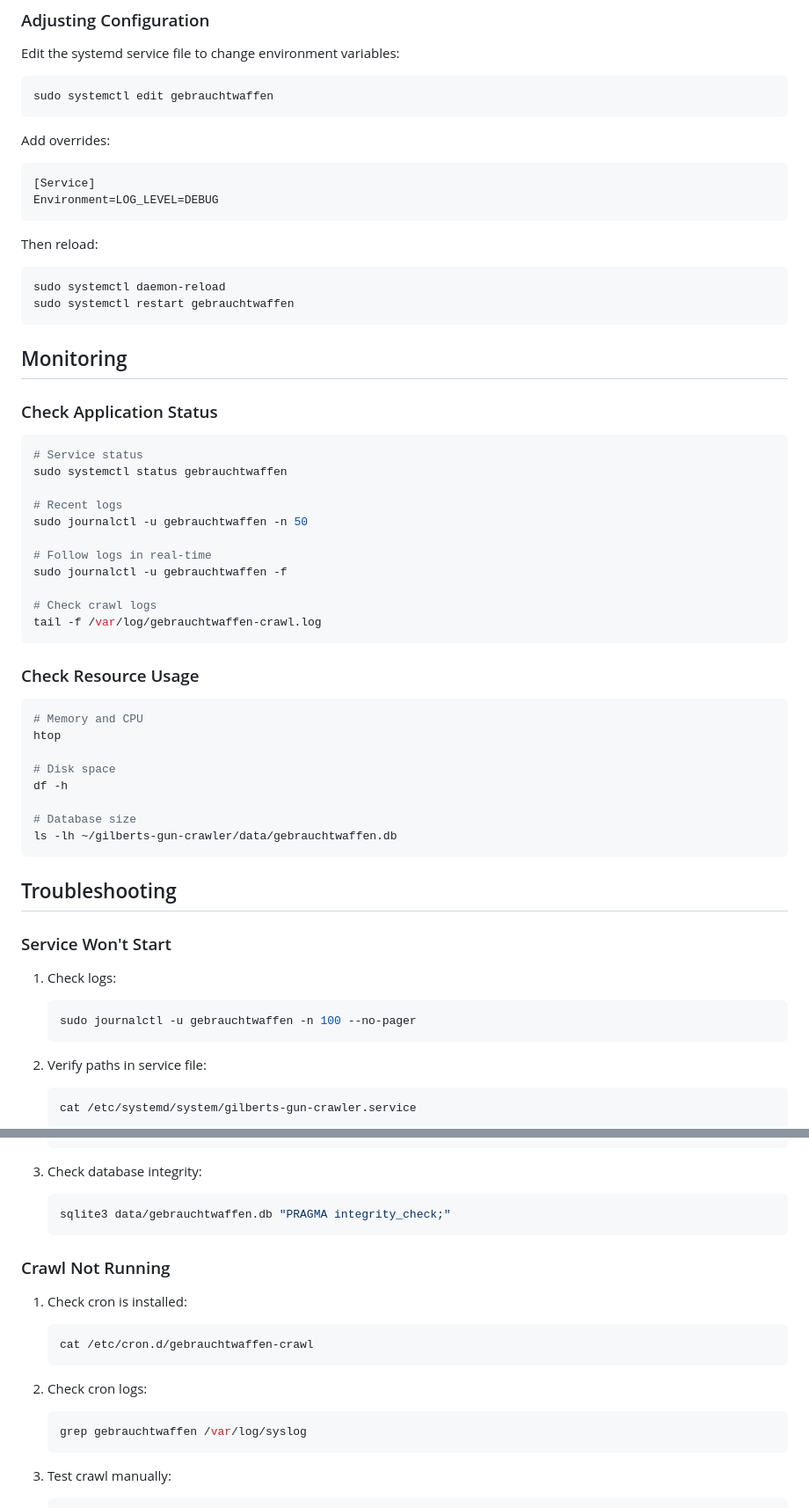
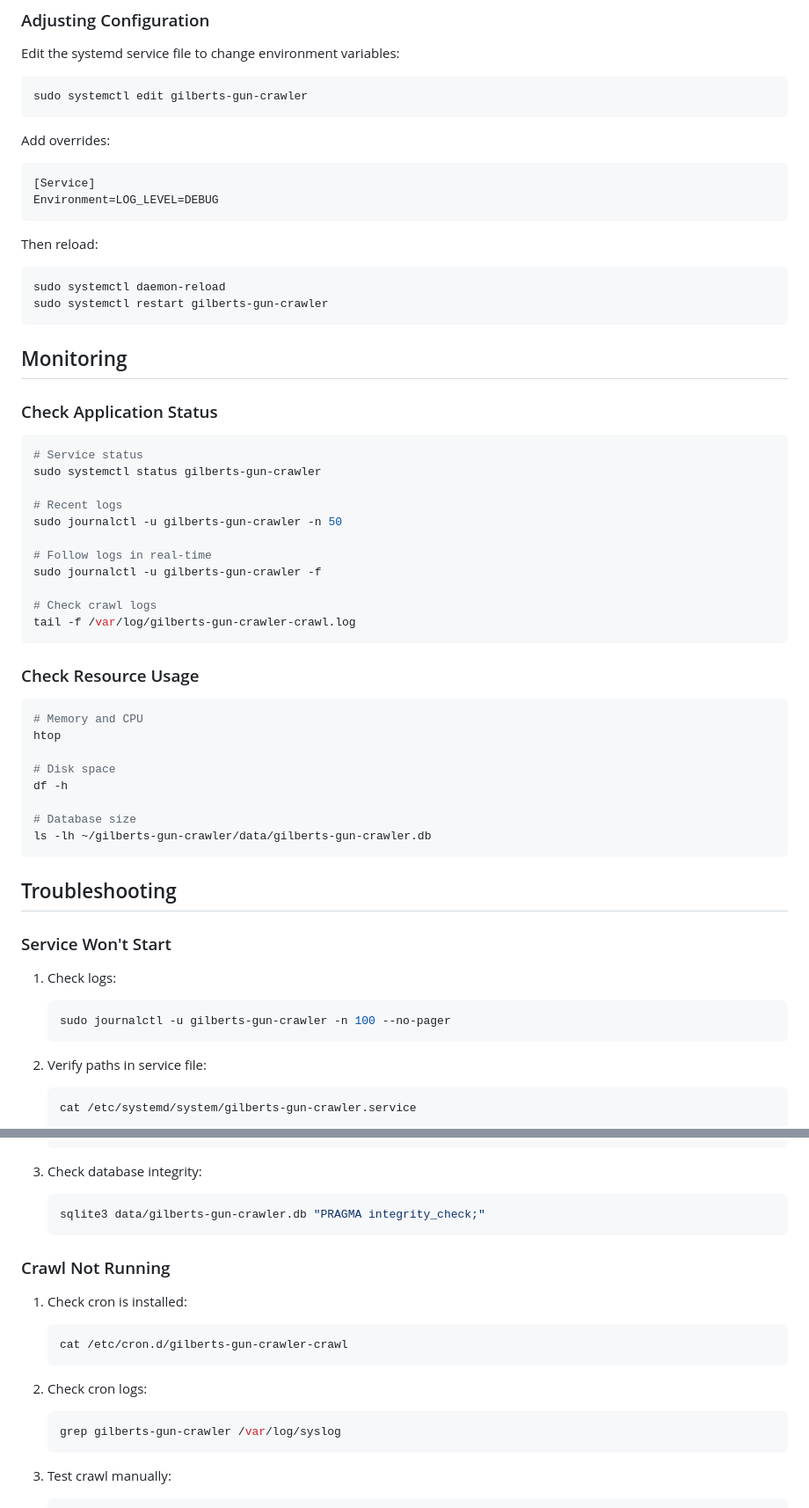
Before and after one commit to gilbert-grape/gilberts-yoga-helper, a Markdown page: DEPLOYMENT.md, 2 parts joined by grey strips. Shown at 88% size. Rendered like a GitHub page.

````diff
--- a/DEPLOYMENT.md
+++ b/DEPLOYMENT.md
@@ -188,7 +188,7 @@ sudo systemctl start gebrauchtwaffen
 Edit the systemd service file to change environment variables:
 
 ```bash
-sudo systemctl edit gebrauchtwaffen
+sudo systemctl edit gilberts-gun-crawler
 ```
 
 Add overrides:
@@ -200,7 +200,7 @@ Environment=LOG_LEVEL=DEBUG
 Then reload:
 ```bash
 sudo systemctl daemon-reload
-sudo systemctl restart gebrauchtwaffen
+sudo systemctl restart gilberts-gun-crawler
 ```
 
 ## Monitoring
@@ -209,16 +209,16 @@ sudo systemctl restart gebrauchtwaffen
 
 ```bash
 # Service status
-sudo systemctl status gebrauchtwaffen
+sudo systemctl status gilberts-gun-crawler
 
 # Recent logs
-sudo journalctl -u gebrauchtwaffen -n 50
+sudo journalctl -u gilberts-gun-crawler -n 50
 
 # Follow logs in real-time
-sudo journalctl -u gebrauchtwaffen -f
+sudo journalctl -u gilberts-gun-crawler -f
 
 # Check crawl logs
-tail -f /var/log/gebrauchtwaffen-crawl.log
+tail -f /var/log/gilberts-gun-crawler-crawl.log
 ```
 
 ### Check Resource Usage
@@ -231,7 +231,7 @@ htop
 df -h
 
 # Database size
-ls -lh ~/gilberts-gun-crawler/data/gebrauchtwaffen.db
+ls -lh ~/gilberts-gun-crawler/data/gilberts-gun-crawler.db
 ```
 
 ## Troubleshooting
@@ -240,7 +240,7 @@ ls -lh ~/gilberts-gun-crawler/data/gebrauchtwaffen.db
 
 1. Check logs:
    ```bash
-   sudo journalctl -u gebrauchtwaffen -n 100 --no-pager
+   sudo journalctl -u gilberts-gun-crawler -n 100 --no-pager
    ```
 
 2. Verify paths in service file:
@@ -269,19 +269,19 @@ ls -lh ~/gilberts-gun-crawler/data/gebrauchtwaffen.db
 
 3. Check database integrity:
    ```bash
-   sqlite3 data/gebrauchtwaffen.db "PRAGMA integrity_check;"
+   sqlite3 data/gilberts-gun-crawler.db "PRAGMA integrity_check;"
    ```
 
 ### Crawl Not Running
 
 1. Check cron is installed:
    ```bash
-   cat /etc/cron.d/gebrauchtwaffen-crawl
+   cat /etc/cron.d/gilberts-gun-crawler-crawl
    ```
 
 2. Check cron logs:
    ```bash
-   grep gebrauchtwaffen /var/log/syslog
+   grep gilberts-gun-crawler /var/log/syslog
    ```
 
 3. Test crawl manually:
````
Also changed, not shown: other parts of DEPLOYMENT.md (+18 -18 lines).
